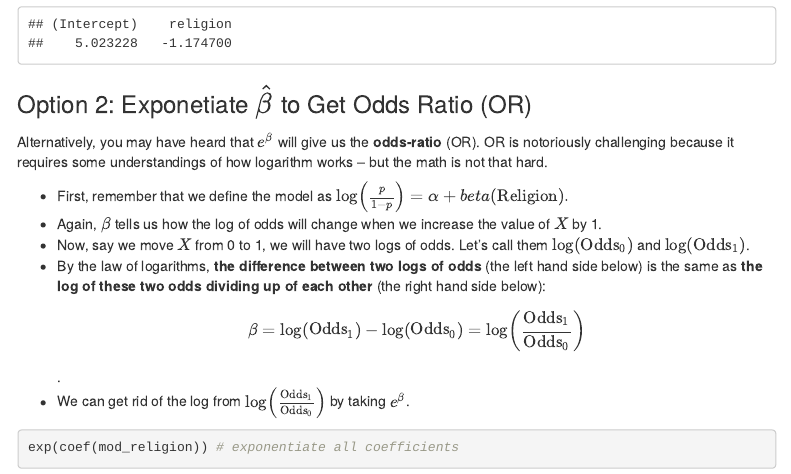
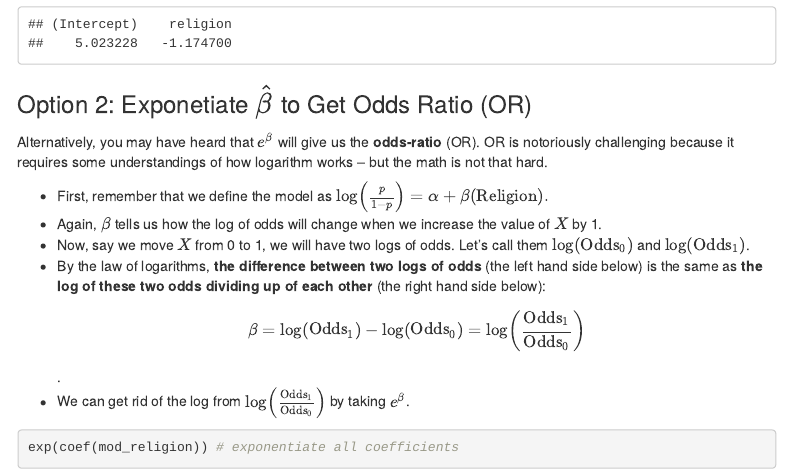
Before and after one commit to ccheng11/BBK_AdvQ, an R Markdown document (Week 5/Week 5 Survey Part 2.rmd): the page in a window 1100 px wide, from 5470 px down. Rendered offline with R 4.5, knitr and Pandoc, with nearby package versions; menus at the side of the page are left out.

Commit message:
Update Week 5 Survey Part 2.rmd

```diff
--- a/Week 5/Week 5 Survey Part 2.rmd
+++ b/Week 5/Week 5 Survey Part 2.rmd
@@ -186,7 +186,7 @@ coef(mod_religion) # extract coefficients
 
 Alternatively, you may have heard that $e^\beta$ will give us the **odds-ratio** (OR). OR is notoriously challenging because it requires some understandings of how logarithm works -- but the math is not that hard.
 
-  - First, remember that we define the model as $\log\left(\frac{p}{1-p}\right)=\alpha + beta(\text{Religion}).$
+  - First, remember that we define the model as $\log\left(\frac{p}{1-p}\right)=\alpha + \beta(\text{Religion}).$
   - Again, $\beta$ tells us how the log of odds will change when we increase the value of $X$ by 1.
   - Now, say we move $X$ from 0 to 1, we will have two logs of odds. Let's call them $\log(\text{Odds}_0)$ and $\log(\text{Odds}_1)$.
   - By the law of logarithms, **the difference between two logs of odds** (the left hand side below) is the same as **the log of these two odds dividing up of each other** (the right hand side below): $$\beta = \log(\text{Odds}_1)-\log(\text{Odds}_0)=\log\left(\frac{\text{Odds}_1}{\text{Odds}_0}\right)$$.
```
